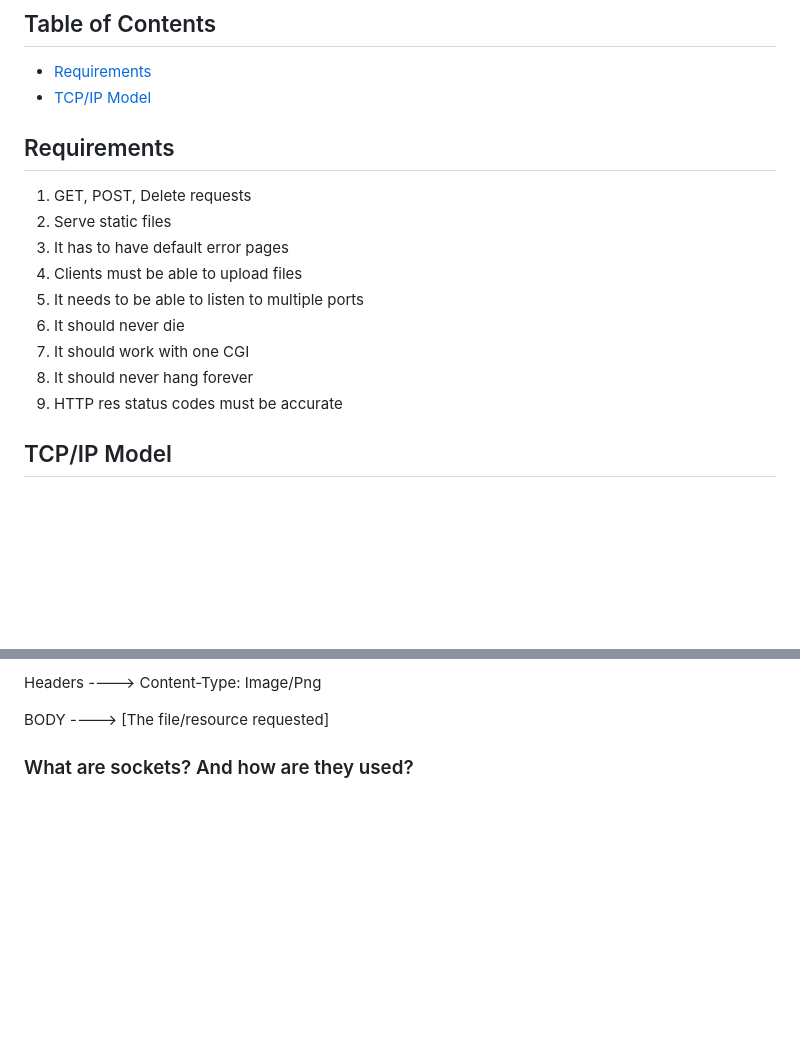
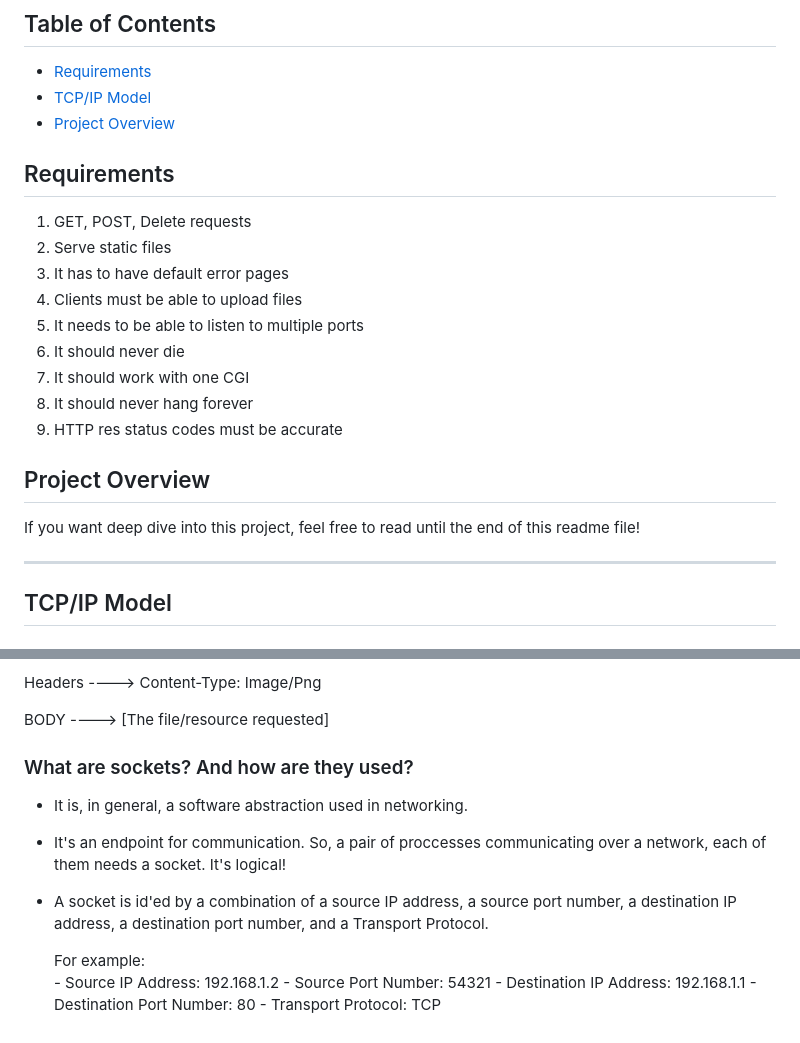
Before and after one commit to uness7/ft_webserv, a Markdown page: README.md, 2 parts joined by grey strips. Rendered like a GitHub page; blank space fills up the shorter version.

Commit message:
zioual: README.md modified

```diff
--- a/README.md
+++ b/README.md
@@ -3,6 +3,7 @@
 ## Table of Contents
 - [Requirements](#requirements)
 - [TCP/IP Model](#tcp/ipmodel)
+- [Project Overview](#project-overview)
 
 ## Requirements
 
@@ -15,6 +16,14 @@
 7. It should work with one CGI
 8. It should never hang forever
 9. HTTP res status codes must be accurate
+
+## Project Overview
+
+
+
+If you want deep dive into this project, feel free to read until the end of this readme file!
+
+-----------------------------------------------------------------------------------------
 
 ## TCP/IP Model
 
@@ -84,3 +93,16 @@ BODY 	   ----> [The file/resource requested]
 
 
 ### What are sockets? And how are they used?
+
+- It is, in general, a software abstraction used in networking.
+
+- It's an endpoint for communication. So, a pair of proccesses communicating over a network, each of them needs a socket. It's logical!
+
+- A socket is id'ed by a combination of a source IP address, a source port number, a destination IP address, a destination port number, and a Transport Protocol.
+
+	For example:
+		- Source IP Address: 192.168.1.2
+		- Source Port Number: 54321
+		- Destination IP Address: 192.168.1.1
+		- Destination Port Number: 80
+		- Transport Protocol: TCP
```
